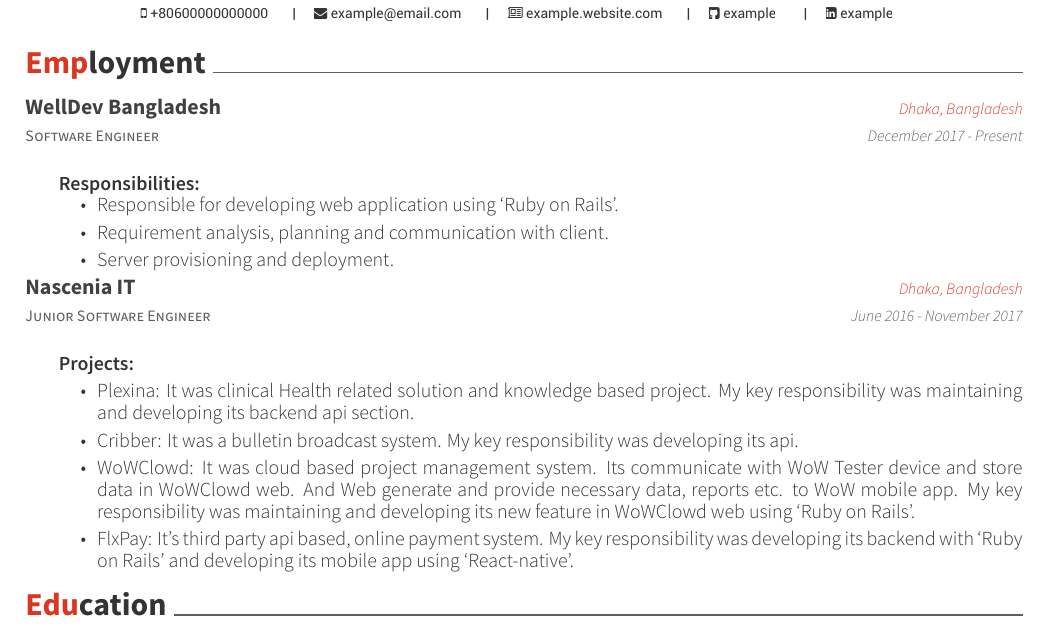
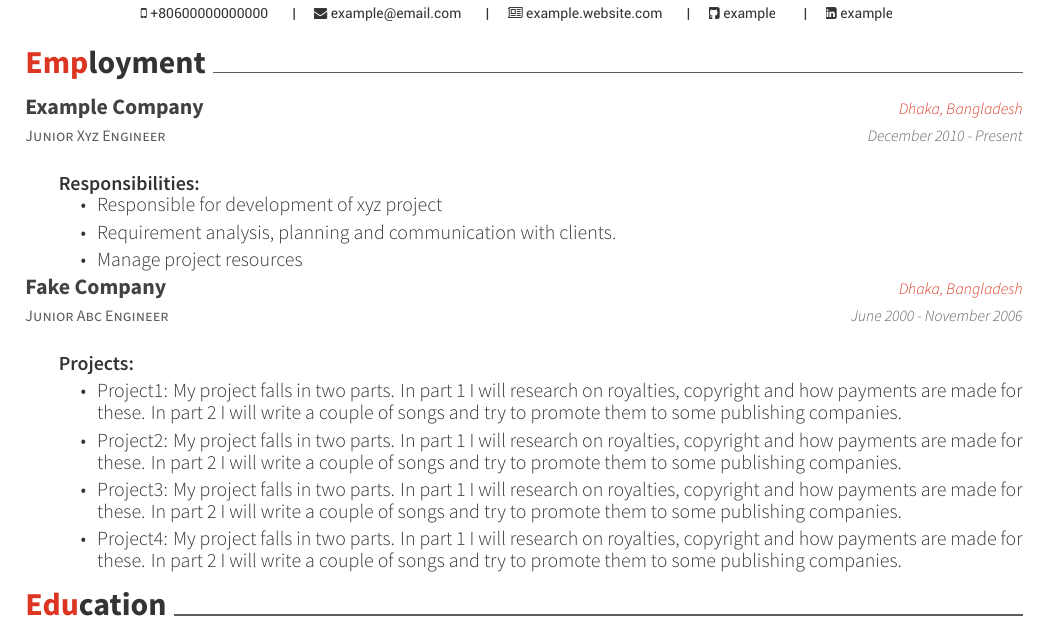
Before and after one commit to tanvir002700/Cv-template, a LaTeX CV (cv.tex, which reads sections/experience.tex): part of page 1 of 2, cut so that both start at the same text. Compiled offline with XeLaTeX.

Commit message:
update with fake project info

```diff
--- a/sections/experience.tex
+++ b/sections/experience.tex
@@ -2,36 +2,35 @@
 \begin{cventries}
 
 \cventry
-    {Software Engineer}
-    {WellDev Bangladesh}
+    {Junior Xyz Engineer}
+    {Example Company}
     {Dhaka, Bangladesh}
-    {December 2017 - Present}
+    {December 2010 - Present}
     {
       \begin{cvitems}[Responsibilities:]
-        \item {Responsible for developing web application using ‘Ruby on Rails’.}
+        \item {Responsible for development of xyz project}
         \vspace{1mm}
-        \item {Requirement analysis, planning and communication with client.}
+        \item {Requirement analysis, planning and communication with clients.}
         \vspace{1mm}
-        \item {Server provisioning and deployment.}
+        \item {Manage project resources}
       \end{cvitems}
     }
 
 \cventry
-    {Junior Software Engineer}
-    {Nascenia IT}
+    {Junior Abc Engineer}
+    {Fake Company}
     {Dhaka, Bangladesh}
-    {June 2016 - November 2017}
+    {June 2000 - November 2006}
     {
       \begin{cvitems}[Projects:]
         \vspace{1mm}
-        \item {Plexina:  It was clinical Health related solution and knowledge based project. My key responsibility was maintaining and developing its backend api section.}
+        \item {Project1: My project falls in two parts. In part 1 I will research on royalties, copyright and how payments are made for these. In part 2 I will write a couple of songs and try to promote them to some publishing companies.}
         \vspace{1mm}
-        \item {Cribber: It was a bulletin broadcast system. My key responsibility was developing its api.}
+        \item {Project2: My project falls in two parts. In part 1 I will research on royalties, copyright and how payments are made for these. In part 2 I will write a couple of songs and try to promote them to some publishing companies.}
         \vspace{1mm}
-        \item {WoWClowd: It was cloud based project management system. Its communicate with WoW Tester device and store data in WoWClowd web. And Web generate and provide necessary data, reports etc. to WoW mobile app. My key responsibility was maintaining and developing its new feature in WoWClowd web using  ‘Ruby on Rails’.
+        \item {Project3: My project falls in two parts. In part 1 I will research on royalties, copyright and how payments are made for these. In part 2 I will write a couple of songs and try to promote them to some publishing companies.}
         \vspace{1mm}
-}
-        \item {FlxPay:  It’s third party api based, online payment system. My key responsibility was developing its backend with ‘Ruby on Rails’ and developing its mobile app using ‘React-native’.}
+        \item {Project4: My project falls in two parts. In part 1 I will research on royalties, copyright and how payments are made for these. In part 2 I will write a couple of songs and try to promote them to some publishing companies.}
       \end{cvitems}
     }
 \end{cventries}
```
Also changed, not shown: cv.pdf.
